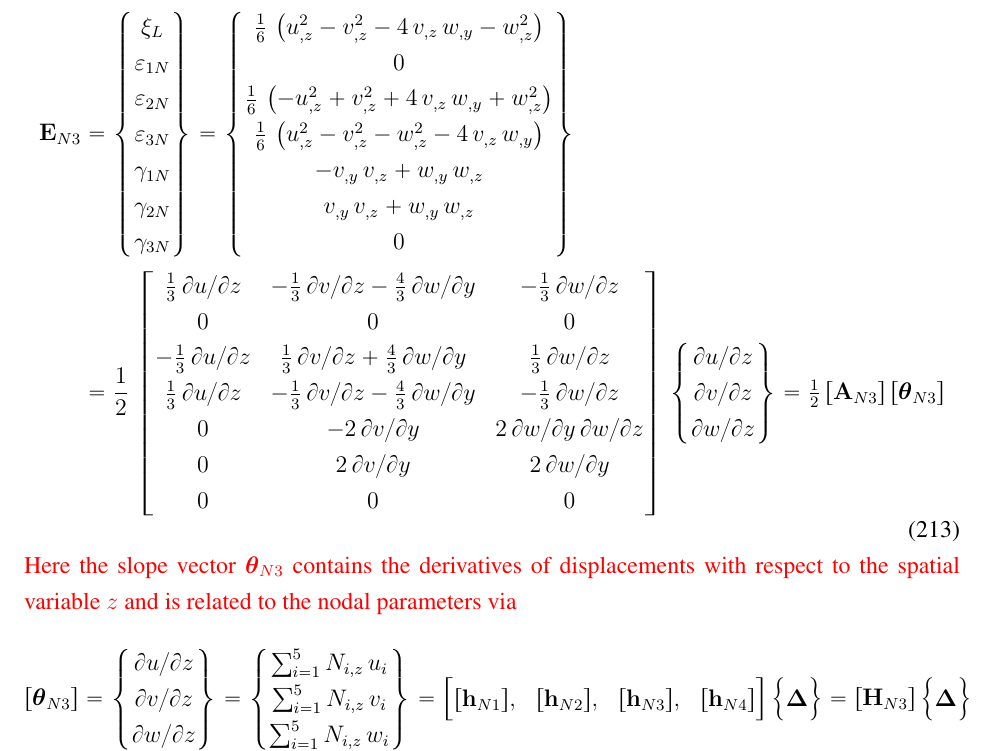
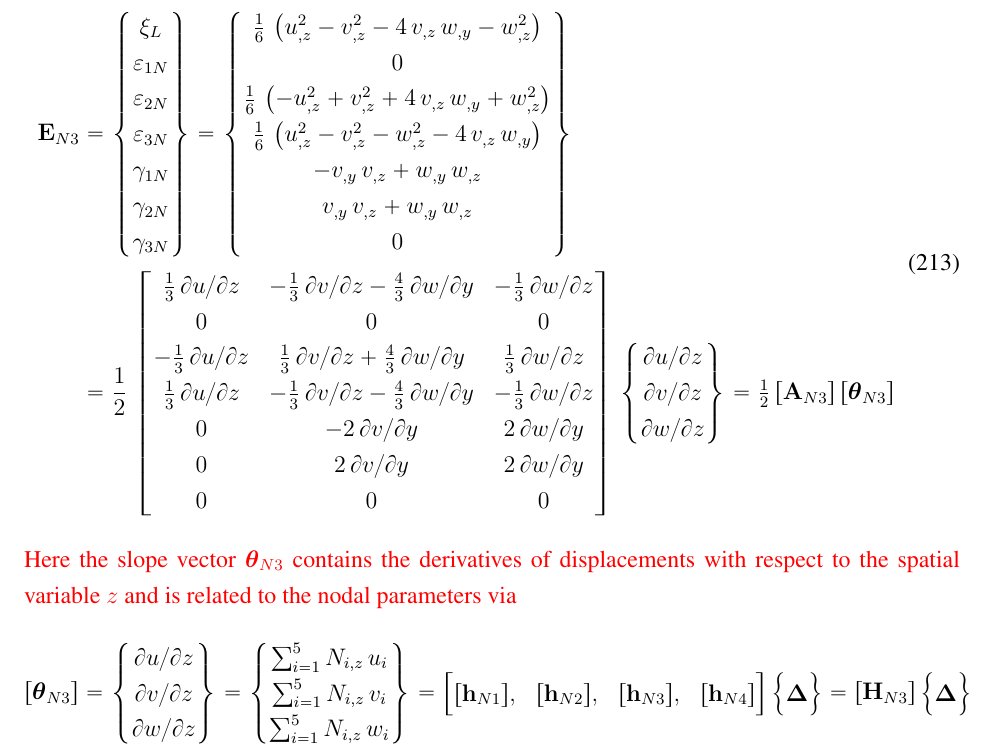
Before and after one commit to AlanFreed/alveoli, a LaTeX document (user_manual/dodec.tex, which reads user_manual/partVariationalFormulation.tex): part of page 172 of 229, cut so that both start at the same text. Compiled offline with pdfLaTeX; a LaTeX package or settings file that is missing is left out.

Commit message:
Update partVariationalFormulation.tex

```diff
--- a/user_manual/partVariationalFormulation.tex
+++ b/user_manual/partVariationalFormulation.tex
@@ -1802,7 +1802,7 @@ v_{,y} \, v_{,z} + w_{,y} \, w_{,z} \\
 0 &  0 & 0  \\
 - \tfrac{1}{3} \, \partial u / \partial z &  \tfrac{1}{3} \, \partial v / \partial z + \tfrac{4}{3} \, \partial w / \partial y & \tfrac{1}{3} \, \partial w / \partial z \\
 \tfrac{1}{3} \, \partial u / \partial z &  - \tfrac{1}{3} \, \partial v / \partial z - \tfrac{4}{3} \, \partial w / \partial y & - \tfrac{1}{3} \, \partial w / \partial z \\
-0 &  -2 \, \partial v / \partial y & 2\, \partial w/\partial y \, \partial w / \partial z \\
+0 &  -2 \, \partial v / \partial y & 2\, \partial w/\partial y\\
 0 &  2 \, \partial v / \partial y & 2 \, \partial w / \partial y  \\
 0 &  0 &  0  \end{bmatrix} \, \begin{Bmatrix}
 \partial u / \partial z\\
```
